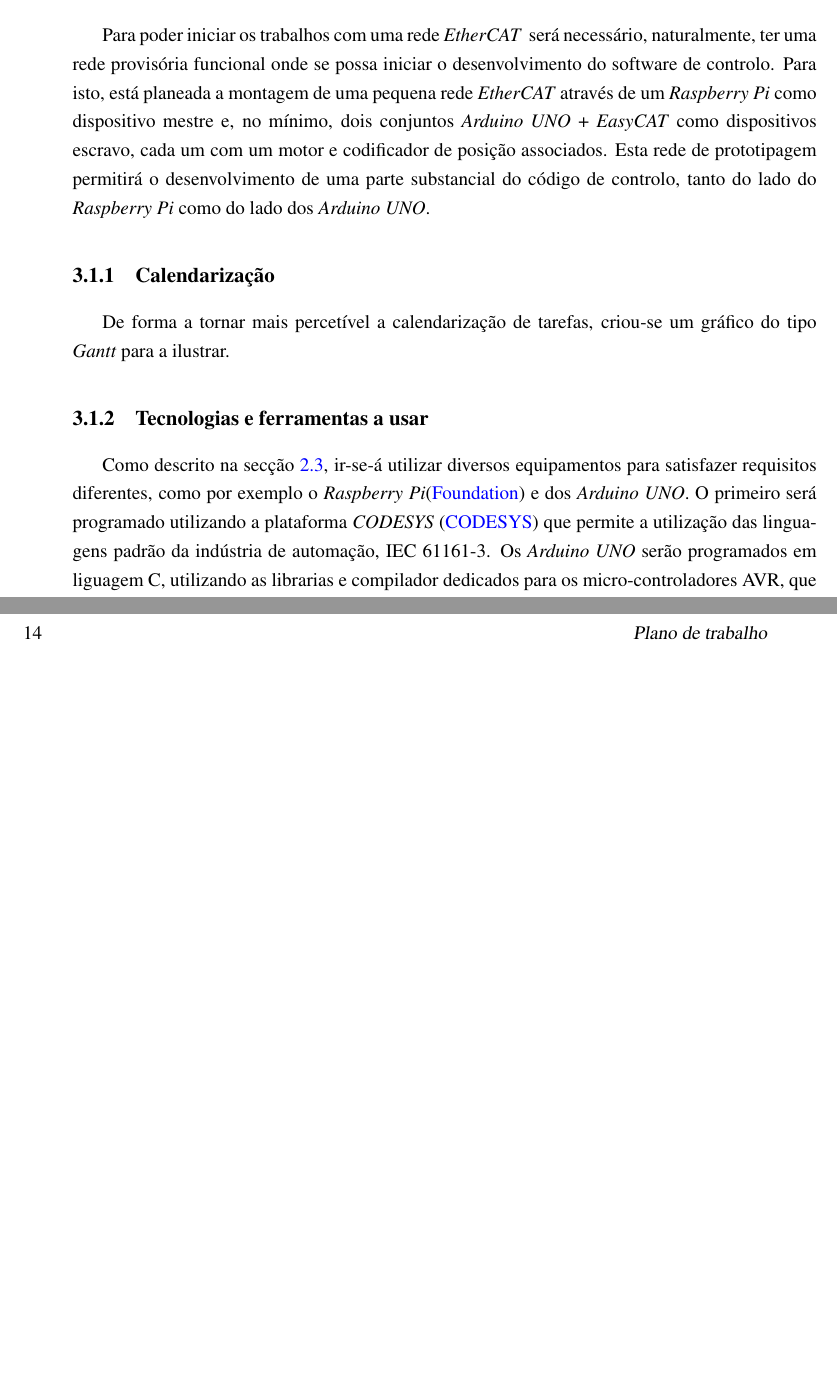
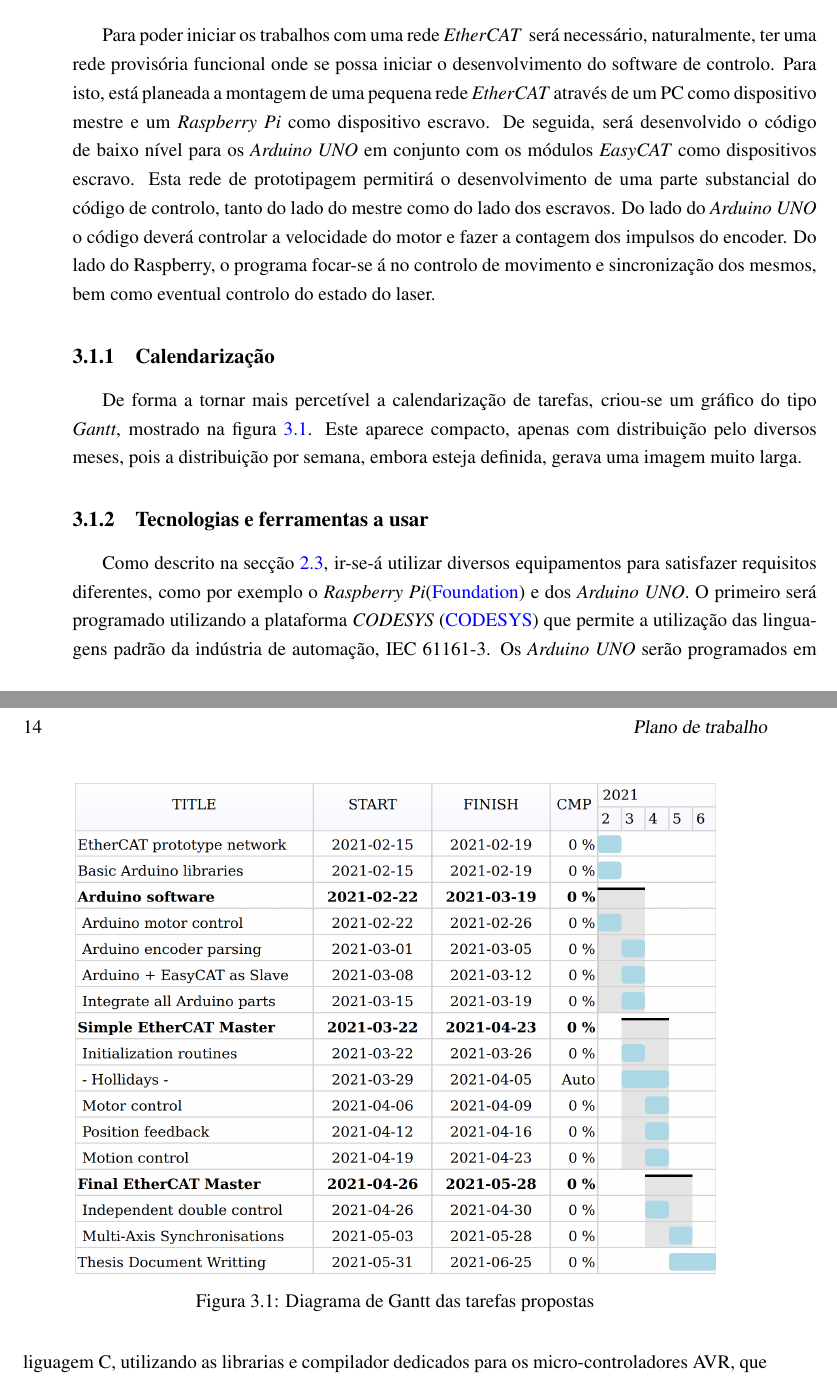
Before and after one commit to simaoamorim/master-thesis, a LaTeX thesis (PDI/final-report/pdi.tex, which reads PDI/final-report/chapter3.tex): two parts of pages 27 and 28 of 29, joined at a grey line, cut so that both start at the same text, the shorter picture padded with empty space. Compiled offline with pdfLaTeX.

Commit message:
Add Gantt chart with tasks.

```diff
--- a/PDI/final-report/chapter3.tex
+++ b/PDI/final-report/chapter3.tex
@@ -11,17 +11,30 @@ realizar as tarefas e cumprir os objetivos propostos.
 Para poder iniciar os trabalhos com uma rede \ecat\, será necessário,
 naturalmente, ter uma rede provisória funcional onde se possa iniciar o
 desenvolvimento do software de controlo. Para isto, está planeada a
-montagem de uma pequena rede \ecat\ através de um \raspi\ como dispositivo
-mestre e, no mínimo, dois conjuntos \arduino\ + \emph{EasyCAT} como
-dispositivos escravo, cada um com um motor e codificador de posição
-associados. Esta rede de prototipagem permitirá o desenvolvimento de uma
-parte substancial do código de controlo, tanto do lado do \raspi\ como
-do lado dos \arduino.
+montagem de uma pequena rede \ecat\ através de um PC como dispositivo
+mestre e um \raspi\ como dispositivo escravo. De seguida, será desenvolvido
+o código de baixo nível para os \arduino\ em conjunto com os módulos
+\emph{EasyCAT} como dispositivos escravo. Esta rede de prototipagem
+permitirá o desenvolvimento de uma parte substancial do código de controlo,
+tanto do lado do mestre como do lado dos escravos. Do lado do \arduino\
+o código deverá controlar a velocidade do motor e fazer a contagem dos
+impulsos do encoder. Do lado do Raspberry, o programa focar-se á no
+controlo de movimento e sincronização dos mesmos, bem como eventual controlo
+do estado do laser.
 
 \subsection{Calendarização}
-% TODO incluir grafico gantt
 De forma a tornar mais percetível a calendarização de tarefas, criou-se
-um gráfico do tipo \emph{Gantt} para a ilustrar.
+um gráfico do tipo \emph{Gantt}, mostrado na figura \ref{fig:gantt}. Este
+aparece compacto, apenas com distribuição pelo diversos meses, pois a
+distribuição por semana, embora esteja definida, gerava uma imagem muito
+larga.
+
+\begin{figure}[htp]
+ \centering
+ \includegraphics[width=0.86\textwidth]{Gantt.png}
+ \caption{Diagrama de Gantt das tarefas propostas}
+ \label{fig:gantt}
+\end{figure}
 
 
 \subsection{Tecnologias e ferramentas a usar}
```
Also changed, not shown: PDI/final-report/figures/Gantt.png (added).
